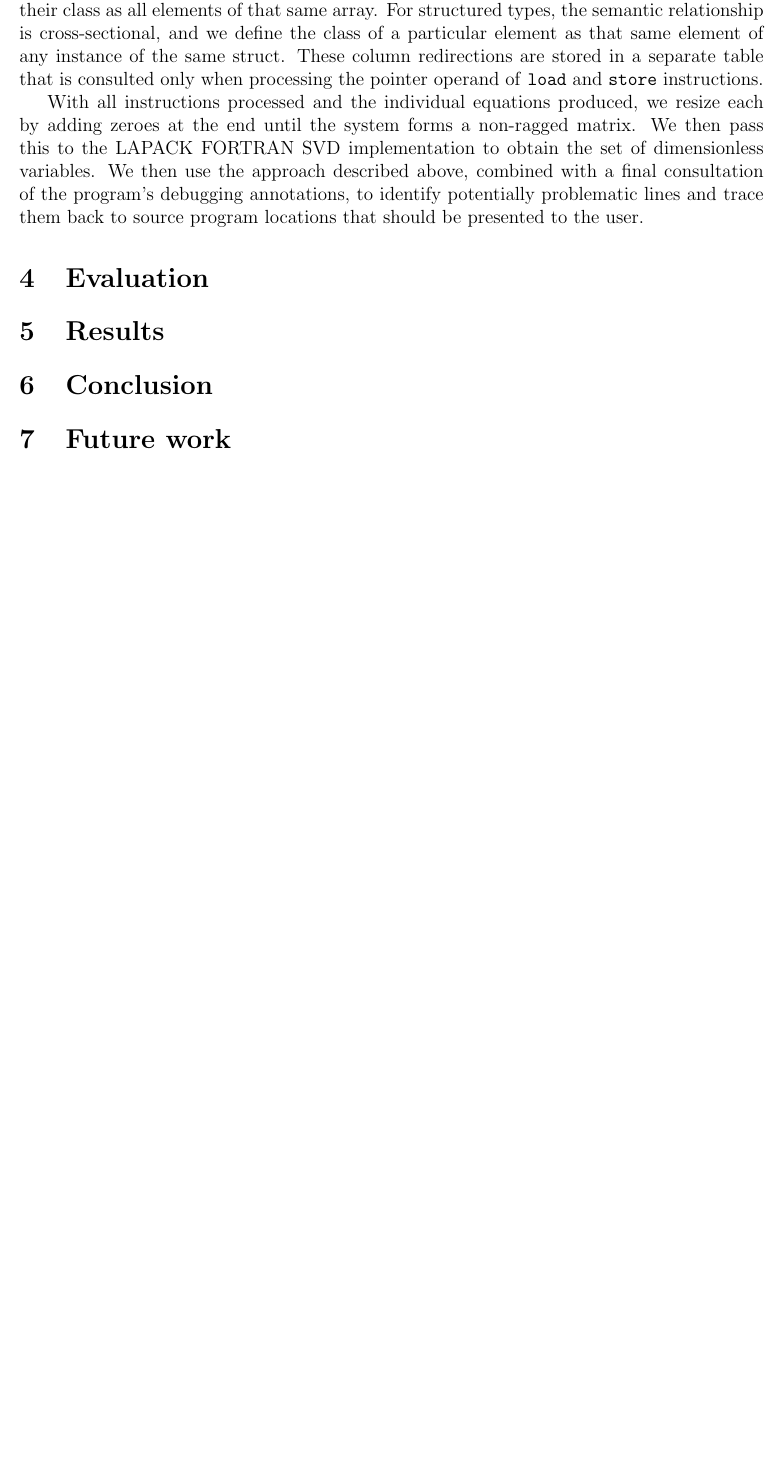
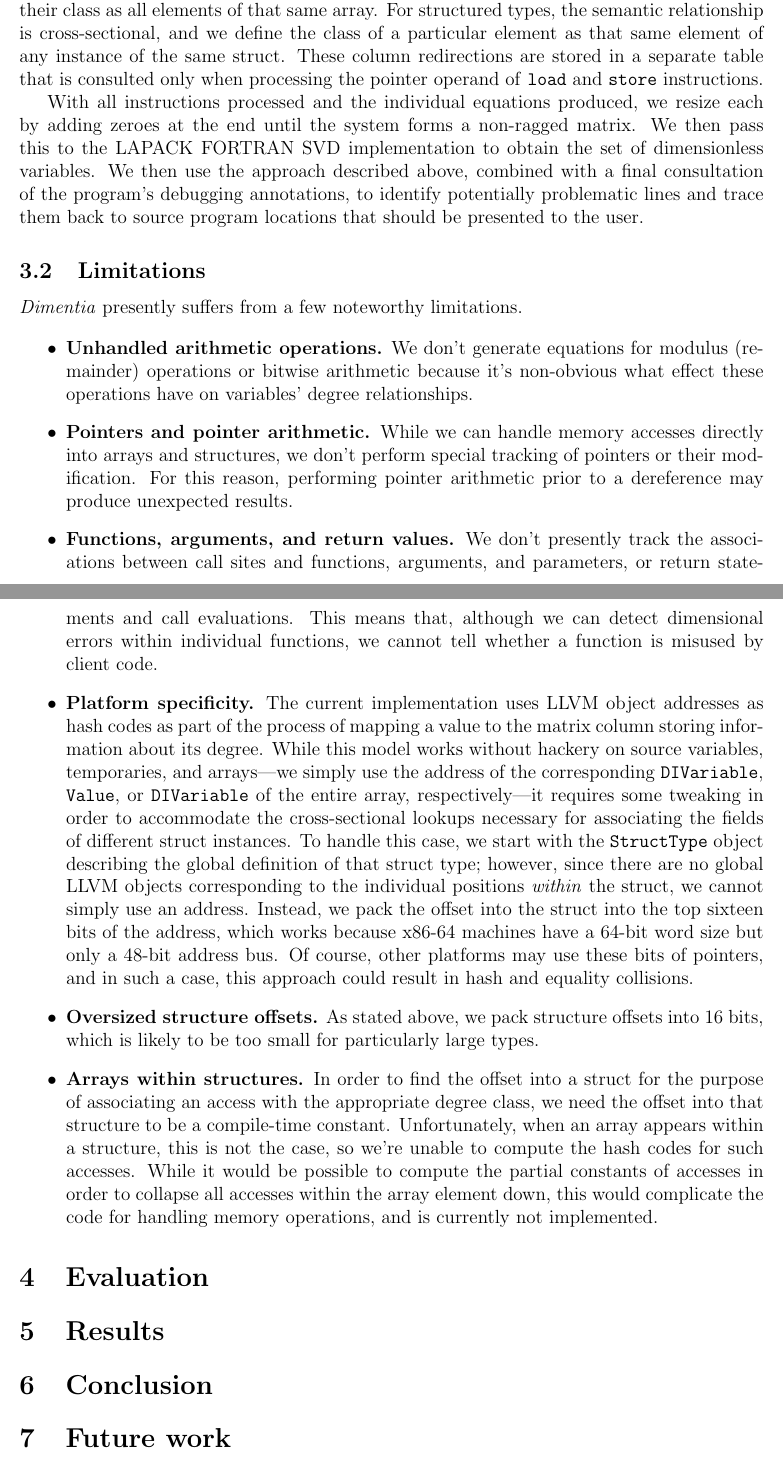
Before and after one commit to solb/dimentia, a LaTeX document (reports/final.tex): part of page 3 of 3 before the commit and two parts of pages 3 and 4 of 4 after it, the two joined at a grey line, cut so that both start at the same text, the shorter picture padded with empty space. Compiled offline with pdfLaTeX.

Commit message:
reports/final.tex: Add Limitations section

```diff
--- a/reports/final.tex
+++ b/reports/final.tex
@@ -88,6 +88,38 @@ With all instructions processed and the individual equations produced, we resize
 We then pass this to the LAPACK FORTRAN SVD implementation to obtain the set of dimensionless variables.
 We then use the approach described above, combined with a final consultation of the program's debugging annotations, to identify potentially problematic lines and trace them back to source program locations that should be presented to the user.
 
+\subsection{Limitations}
+
+\textit{Dimentia} presently suffers from a few noteworthy limitations.
+
+\begin{itemize}
+\item \textbf{Unhandled arithmetic operations.}
+We don't generate equations for modulus (remainder) operations or bitwise arithmetic because it's non-obvious what effect these operations have on variables' degree relationships.
+
+\item \textbf{Pointers and pointer arithmetic.}
+While we can handle memory accesses directly into arrays and structures, we don't perform special tracking of pointers or their modification.
+For this reason, performing pointer arithmetic prior to a dereference may produce unexpected results.
+
+\item \textbf{Functions, arguments, and return values.}
+We don't presently track the associations between call sites and functions, arguments, and parameters, or return statements and call evaluations.
+This means that, although we can detect dimensional errors within individual functions, we cannot tell whether a function is misused by client code.
+
+\item \textbf{Platform specificity.}
+The current implementation uses LLVM object addresses as hash codes as part of the process of mapping a value to the matrix column storing information about its degree.
+While this model works without hackery on source variables, temporaries, and arrays---we simply use the address of the corresponding \texttt{DIVariable}, \texttt{Value}, or \texttt{DIVariable} of the entire array, respectively---it requires some tweaking in order to accommodate the cross-sectional lookups necessary for associating the fields of different struct instances.
+To handle this case, we start with the \texttt{StructType} object describing the global definition of that struct type; however, since there are no global LLVM objects corresponding to the individual positions \textit{within} the struct, we cannot simply use an address.
+Instead, we pack the offset into the struct into the top sixteen bits of the address, which works because x86-64 machines have a 64-bit word size but only a 48-bit address bus.
+Of course, other platforms may use these bits of pointers, and in such a case, this approach could result in hash and equality collisions.
+
+\item \textbf{Oversized structure offsets.}
+As stated above, we pack structure offsets into 16 bits, which is likely to be too small for particularly large types.
+
+\item \textbf{Arrays within structures.}
+In order to find the offset into a struct for the purpose of associating an access with the appropriate degree class, we need the offset into that structure to be a compile-time constant.
+Unfortunately, when an array appears within a structure, this is not the case, so we're unable to compute the hash codes for such accesses.
+While it would be possible to compute the partial constants of accesses in order to collapse all accesses within the array element down, this would complicate the code for handling memory operations, and is currently not implemented.
+\end{itemize}
+
 \section{Evaluation}
 
 \section{Results}
```
